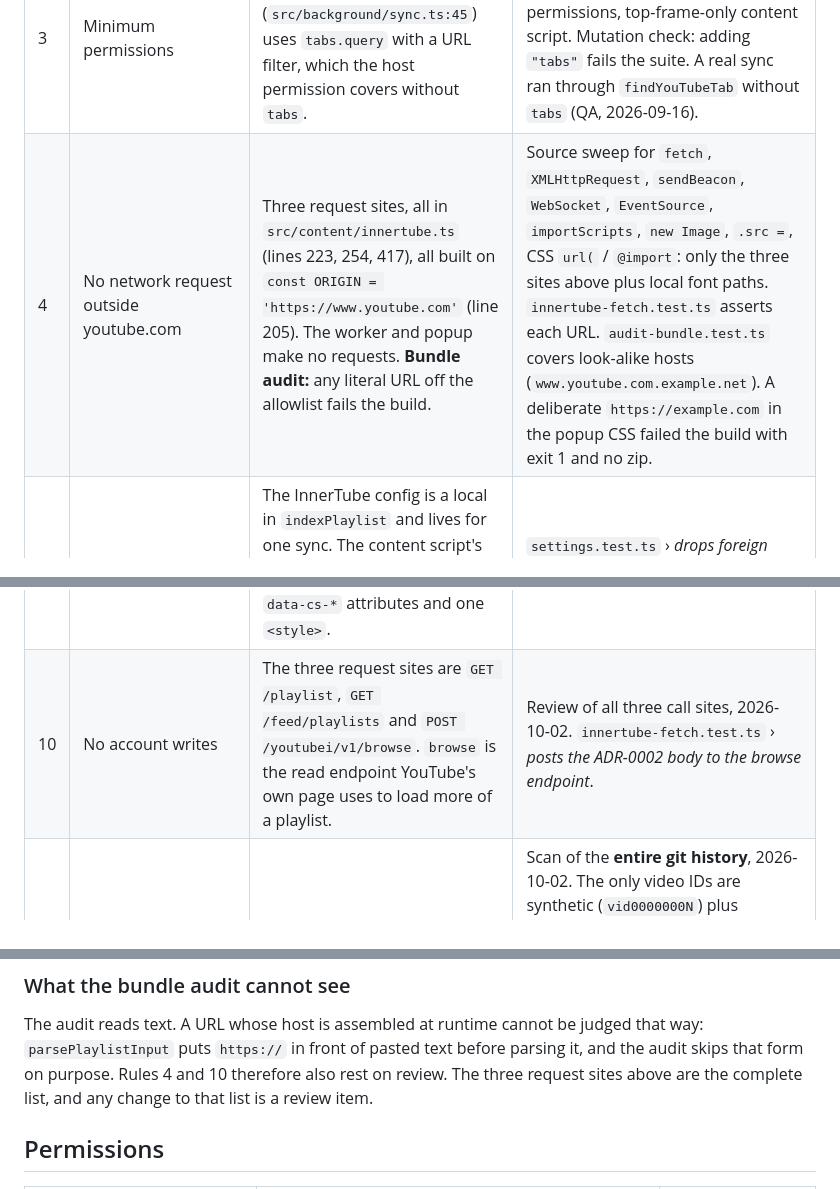
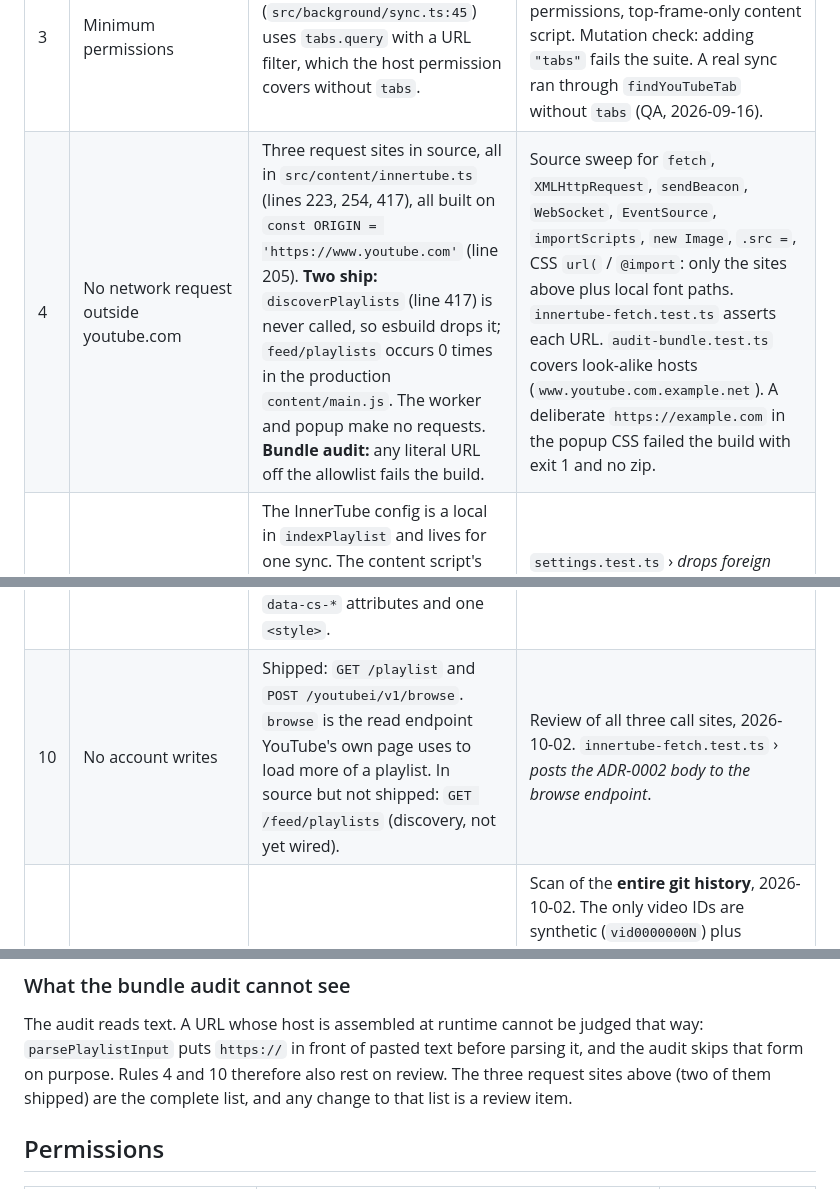
Before and after one commit to Baran-Ozkann/contactsheet-yt, a Markdown page: docs/SECURITY.md, 3 parts joined by grey strips. Drawn GitHub-style.

```diff
--- a/docs/SECURITY.md
+++ b/docs/SECURITY.md
@@ -40,13 +40,13 @@ One row per hard rule in spec §7.2. Audited 2026-10-02 against branch
 | 1 | No remote code | **Manifest:** CSP `script-src 'self'; object-src 'none'; base-uri 'none'`, stricter than the MV3 default. **Lint:** `no-eval`, `no-new-func`, `no-implied-eval`. **Bundle audit:** eval / `Function(` patterns. Fonts are declared from `src/assets/fonts/` only. | `manifest.test.ts` › *keeps the extension-page CSP at the spec value*. `lint-rules.test.ts` › §7.1 cases (`eval`, `window.eval`, `new Function`, `Function()`, `setTimeout(string)`). Production bundle audit clean. Every absolute URL in `dist/` is `https://www.youtube.com…` or the SVG namespace. |
 | 2 | No `innerHTML` / `outerHTML` / `insertAdjacentHTML` | **Lint:** `no-restricted-properties` (dotted and computed access), `no-restricted-syntax`. **Bundle audit:** HTML-sink pattern. DOM is built with `createElement` + `textContent`. | `lint-rules.test.ts` › §7.2 cases, including `el["innerHTML"]`. `npm run lint` clean. Bundle audit clean. |
 | 3 | Minimum permissions | `manifest.json`. `findYouTubeTab` (`src/background/sync.ts:45`) uses `tabs.query` with a URL filter, which the host permission covers without `tabs`. | `manifest.test.ts`: exact permissions, exact host, no optional permissions, top-frame-only content script. Mutation check: adding `"tabs"` fails the suite. A real sync ran through `findYouTubeTab` without `tabs` (QA, 2026-09-16). |
-| 4 | No network request outside youtube.com | Three request sites, all in `src/content/innertube.ts` (lines 223, 254, 417), all built on `const ORIGIN = 'https://www.youtube.com'` (line 205). The worker and popup make no requests. **Bundle audit:** any literal URL off the allowlist fails the build. | Source sweep for `fetch`, `XMLHttpRequest`, `sendBeacon`, `WebSocket`, `EventSource`, `importScripts`, `new Image`, `.src =`, CSS `url(` / `@import`: only the three sites above plus local font paths. `innertube-fetch.test.ts` asserts each URL. `audit-bundle.test.ts` covers look-alike hosts (`www.youtube.com.example.net`). A deliberate `https://example.com` in the popup CSS failed the build with exit 1 and no zip. |
+| 4 | No network request outside youtube.com | Three request sites in source, all in `src/content/innertube.ts` (lines 223, 254, 417), all built on `const ORIGIN = 'https://www.youtube.com'` (line 205). **Two ship:** `discoverPlaylists` (line 417) is never called, so esbuild drops it; `feed/playlists` occurs 0 times in the production `content/main.js`. The worker and popup make no requests. **Bundle audit:** any literal URL off the allowlist fails the build. | Source sweep for `fetch`, `XMLHttpRequest`, `sendBeacon`, `WebSocket`, `EventSource`, `importScripts`, `new Image`, `.src =`, CSS `url(` / `@import`: only the sites above plus local font paths. `innertube-fetch.test.ts` asserts each URL. `audit-bundle.test.ts` covers look-alike hosts (`www.youtube.com.example.net`). A deliberate `https://example.com` in the popup CSS failed the build with exit 1 and no zip. |
 | 5 | No credentials stored | The InnerTube config is a local in `indexPlaylist` and lives for one sync. The content script's reply carries `entries` and `titles` only. Every storage write (`settings.ts:76`, `index-store.ts:39`) goes through `coerceSettings` / `coerceIndexEntry`, which rebuild the object from a fixed field list, so no other field can reach disk. | `settings.test.ts` › *drops foreign fields instead of carrying them through*. `schema.test.ts` › `coerceIndexEntry` cases. `sync.test.ts` › *acceptEntries — content script data is re-validated*. Review of all five `storage.local.set/remove` call sites. |
 | 6 | Personal data on disk is limited | The same fixed-field coercers. Stored keys are `settings` and `index:<playlistId>`. Nothing reads history, search or the feed's contents. | Review of the `Settings` and `IndexEntry` types and both coercers. `settings-transfer.test.ts` › *carries settings only, never the index (FR-10)*. |
 | 7 | Incoming JSON is validated | `src/core/types.ts`: `VIDEO_ID_RE`, `PLAYLIST_ID_RE`. `src/core/schema.ts`: `safeJsonParse` (8 MB, depth 64), `sanitizeVideoIds` (50,000 cap). Applied to continuation responses, the embedded `ytInitialData`, and imported settings files (fixed this phase, `5efbba2`). | `schema.test.ts` › byte budget (UTF-8, not code units), depth, cap, regex cases. `innertube-fetch.test.ts` › *parses the response through the bounded parser*. `settings-transfer.test.ts` › *applies the spec §7 size / depth limit to an imported file*; both failed before the fix. |
 | 8 | Messaging is an allow-list | Both listeners start with `isTrustedSender(sender) && isMessage(raw)` (`service-worker.ts:46`, `content/main.ts:99`). There is no `onMessageExternal` and no `externally_connectable`. The worker re-validates content-script data with `acceptEntries`, `acceptTitles`, `coerceSettings` and `isPlaylistId`. | `messaging.test.ts` › `isMessage`, `isTrustedSender`. `sync.test.ts` › `acceptEntries` cases. `manifest.test.ts` › *exposes nothing to web pages*. |
 | 9 | No writing to the page | **Lint:** assignments to `window` / `globalThis` / `self` properties, assignments to `*.prototype.*`, and `Object` / `Reflect` property redefinition. No main-world script exists (the §4-C bridge was never needed, per ADR-0002). The only page writes are `data-cs-*` attributes and one `<style>`. | `lint-rules.test.ts` › §7.9 cases. `dom-scanner.test.ts` › *marking never mutates structure*. Source sweep found no assignments to page globals. |
-| 10 | No account writes | The three request sites are `GET /playlist`, `GET /feed/playlists` and `POST /youtubei/v1/browse`. `browse` is the read endpoint YouTube's own page uses to load more of a playlist. | Review of all three call sites, 2026-10-02. `innertube-fetch.test.ts` › *posts the ADR-0002 body to the browse endpoint*. |
+| 10 | No account writes | Shipped: `GET /playlist` and `POST /youtubei/v1/browse`. `browse` is the read endpoint YouTube's own page uses to load more of a playlist. In source but not shipped: `GET /feed/playlists` (discovery, not yet wired). | Review of all three call sites, 2026-10-02. `innertube-fetch.test.ts` › *posts the ADR-0002 body to the browse endpoint*. |
 | 11 | Fixtures are anonymous | `tests/fixtures/` holds synthetic data only. | Scan of the **entire git history**, 2026-10-02. The only video IDs are synthetic (`vid0000000N`) plus `dQw4w9WgXcQ`, a public video used as a URL example. The only playlist IDs are `PLtest…` / `PLsomethingelse`. No raw response, screenshot or spike output has ever been committed. |
 | 12 | Strict `.gitignore` | `.gitignore`: `dist/`, `node_modules/`, `*.local.json`, `fixtures/raw/`, `.env*`, plus `dist-zip/` and spike output. | File contents. `.env*` aligned to the spec this phase (`55f4d53`); `.env` + `.env.*` had left `.env-local` and `.envrc` trackable. |
 | 13 | Logging | `src/core/logger.ts:19`: `debug` runs only under `__DEV__`, which `build.mjs` defines as `false` for production. `console.debug` is also marked pure. **Bundle audit:** `console.debug` fails the build. | Production build, 2026-10-02: `console.debug` 0 in every bundle; `console.warn` / `console.error` once each in the worker and content bundles (the logger itself), none in the popup. Review of every call site: 7 `debug` calls, none with an ID or URL; 6 `error` calls, each a fixed message plus an `Error` from storage or messaging. Request failures are swallowed where they happen, so no URL reaches a log. *Note:* the seven `log.debug` call sites survive minification as no-op calls with constant strings (`"navigation"`, `"cap reached"`). They print nothing and carry no data. |
@@ -58,7 +58,7 @@ One row per hard rule in spec §7.2. Audited 2026-10-02 against branch
 The audit reads text. A URL whose host is assembled at runtime cannot be judged
 that way: `parsePlaylistInput` puts `https://` in front of pasted text before
 parsing it, and the audit skips that form on purpose. Rules 4 and 10 therefore
-also rest on review. The three request sites above are the complete list, and
+also rest on review. The three request sites above (two of them shipped) are the complete list, and
 any change to that list is a review item.
 
 ## Permissions
```
Also changed, not shown: docs/THREAT-MODEL.md (+6 -5 lines).
